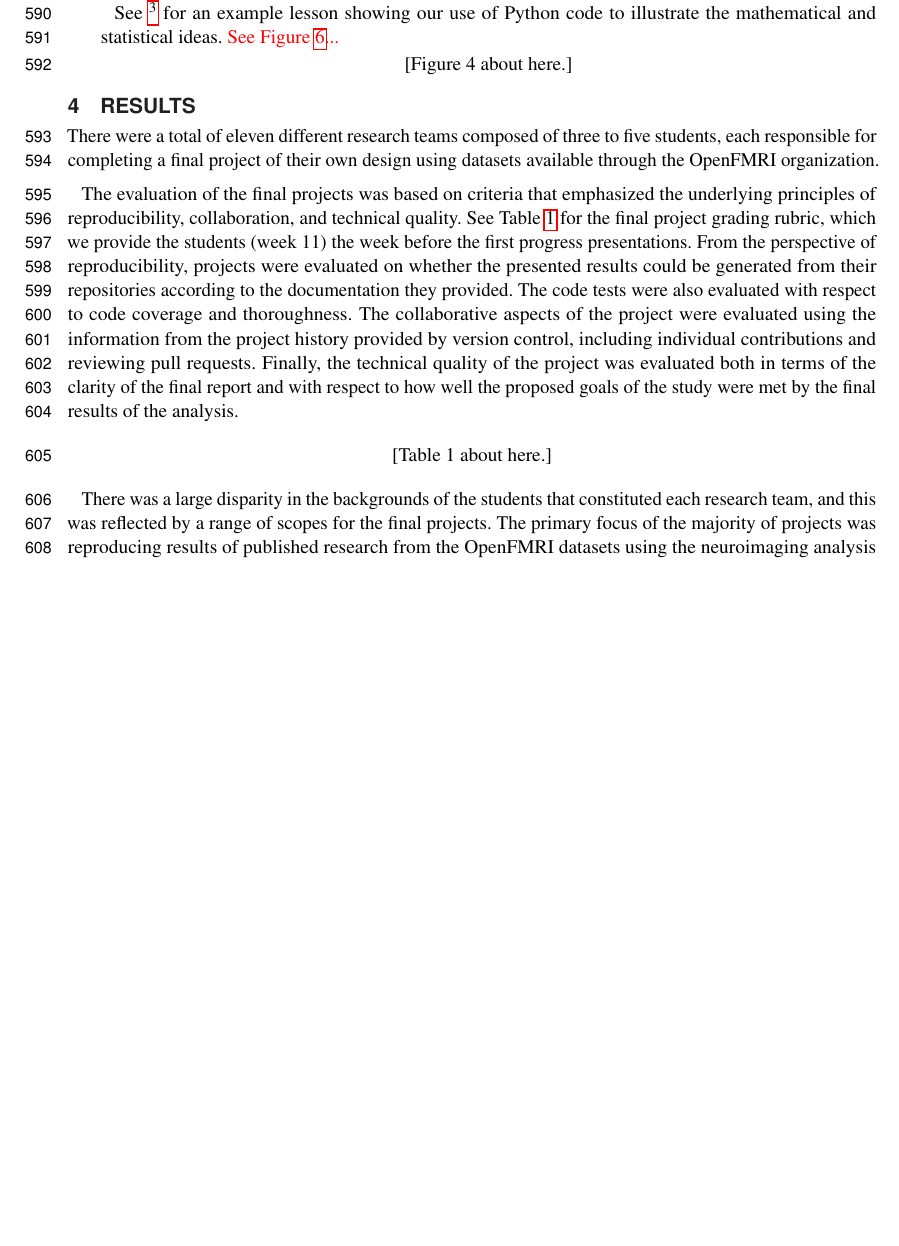
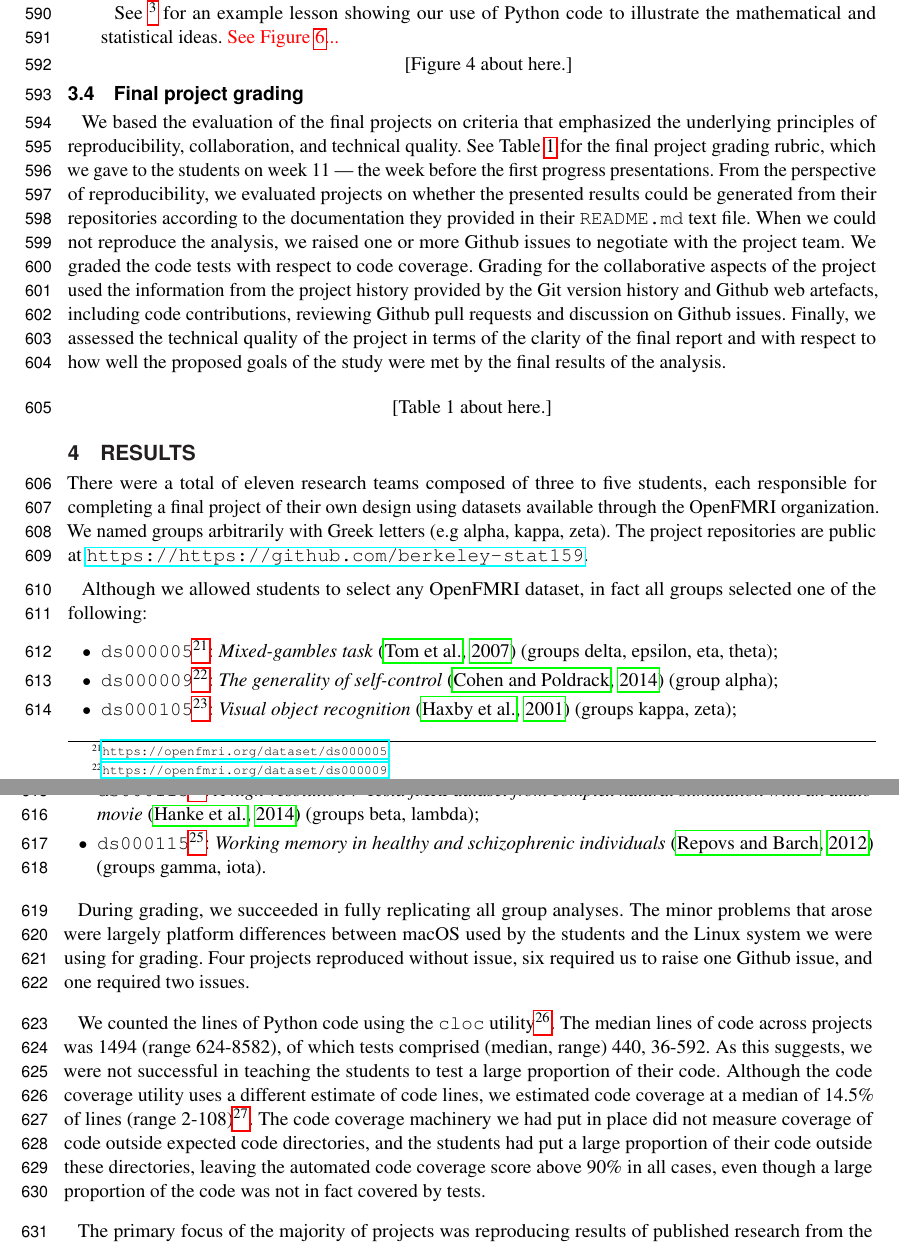
Before and after one commit to jarrodmillman/rcsds-paper, a LaTeX document (teaching.tex, which reads body.tex): part of page 16 of 27 before the commit and two parts of pages 16 and 17 of 28 after it, the two joined at a grey line, cut so that both start at the same text, the shorter picture padded with empty space. Compiled offline with pdfLaTeX.

Commit message:
Filling out the result section

```diff
--- a/body.tex
+++ b/body.tex
@@ -823,27 +823,25 @@ This part of the second homework included
 
 \end{itemize}
 
-\section{Results}\label{results}
+\subsection{Final project grading}
 
-There were a total of eleven different research teams composed of three
-to five students, each responsible for completing a final project of their
-own design using datasets available through the OpenFMRI organization.
-
-The evaluation of the final projects was based on criteria that emphasized the
+We based the evaluation of the final projects on criteria that emphasized the
 underlying principles of reproducibility, collaboration, and technical
 quality.
 See Table~\ref{tab:rubric} for the final project grading rubric, which we
-provide the students (week~11) the week before the first progress
+gave to the students on week~11 --- the week before the first progress
 presentations.
-From the perspective of reproducibility, projects were evaluated on whether the
+From the perspective of reproducibility, we evaluated projects on whether the
 presented results could be generated from their repositories according to the
-documentation they provided.
-The code tests were also evaluated with respect to code coverage
-and thoroughness.
-The collaborative aspects of the project were evaluated using the information
-from the project history provided by version control, including
-individual contributions and reviewing pull requests.
-Finally, the technical quality of the project was evaluated both in terms of
+documentation they provided in their \texttt{README.md} text file.  When we
+could not reproduce the analysis, we raised one or more Github issues to
+negotiate with the project team.
+We graded the code tests with respect to code coverage.
+Grading for the collaborative aspects of the project used the information
+from the project history provided by the Git version history and Github web
+artefacts, including code contributions, reviewing Github pull requests and
+discussion on Github issues.
+Finally, we assessed the technical quality of the project in terms of
 the clarity of the final report and with respect to how well the proposed
 goals of the study were met by the final results of the analysis.
 
@@ -857,9 +855,68 @@ An ``A'' was roughly two or more check pluses and no check minuses.}
 \end{tiny}
 \end{table}
 
-There was a large disparity in the backgrounds of the students that constituted
-each research team, and this was reflected by a range of scopes for the
-final projects.
+\section{Results}\label{results}
+
+There were a total of eleven research teams composed of three to five
+students, each responsible for completing a final project of their own design
+using datasets available through the OpenFMRI organization.  We named groups
+arbitrarily with Greek letters (e.g alpha, kappa, zeta).  The project
+repositories are public at \url{https://https://github.com/berkeley-stat159}.
+
+Although we allowed students to select any OpenFMRI dataset, in fact all
+groups selected one of the following:
+
+\begin{itemize}
+
+\item
+    \texttt{ds000005}\footnote{\url{https://openfmri.org/dataset/ds000005}}:
+        \textit{Mixed-gambles task} \citep{tom2007neural} (groups delta,
+        epsilon, eta, theta);
+
+\item
+    \texttt{ds000009}\footnote{\url{https://openfmri.org/dataset/ds000009}}:
+        \textit{The generality of self-control} \citep{cohen2014generality}
+        (group alpha);
+
+\item
+    \texttt{ds000105}\footnote{\url{https://openfmri.org/dataset/ds000105}}:
+        \textit{Visual object recognition} \citep{haxby2001distributed}
+        (groups kappa, zeta);
+
+\item
+    \texttt{ds000113}\footnote{\url{https://openfmri.org/dataset/ds000113}}:
+        \textit{A high-resolution 7-Tesla fMRI dataset from complex natural
+        stimulation with an audio movie} \citep{hanke2014high} (groups beta,
+        lambda);
+
+\item
+    \texttt{ds000115}\footnote{\url{https://openfmri.org/dataset/ds000115}}:
+        \textit{Working memory in healthy and schizophrenic individuals}
+        \citep{repovs2012working} (groups gamma, iota).
+
+\end{itemize}
+
+During grading, we succeeded in fully replicating all group analyses.  The
+minor problems that arose were largely platform differences between macOS used
+by the students and the Linux system we were using for grading.  Four projects
+reproduced without issue, six required us to raise one Github issue, and one
+required two issues.
+
+We counted the lines of Python code using the \texttt{cloc}
+utility\footnote{\url{http://cloc.sourceforge.net}}.  The median lines of code
+across projects was 1494 (range 624-8582), of which tests comprised (median,
+range) 440, 36-592.  As this suggests, we were not successful in teaching the
+students to test a large proportion of their code.  Although the code coverage
+utility uses a different estimate of code lines, we estimated code coverage at
+a median of 14.5\% of lines (range 2-108)\footnote{See
+\url{https://github.com/jarrodmillman/teaching/tree/master/project_metrics}
+for details of this estimate.}.  The code coverage machinery we
+had put in place did not measure coverage of code outside expected code
+directories, and the students had put a large proportion of their code outside
+these directories, leaving the automated code coverage score above 90\% in all
+cases, even though a large proportion of the code was not in fact covered by
+tests.
+
 The primary focus of the majority of projects was reproducing results
 of published research from the OpenFMRI datasets using the neuroimaging
 analysis methods introduced in the course.
```
Also changed, not shown: project_metrics/project_metrics.md (+12 -0 lines), teaching.bib (+40 -0 lines), 1 other file.
